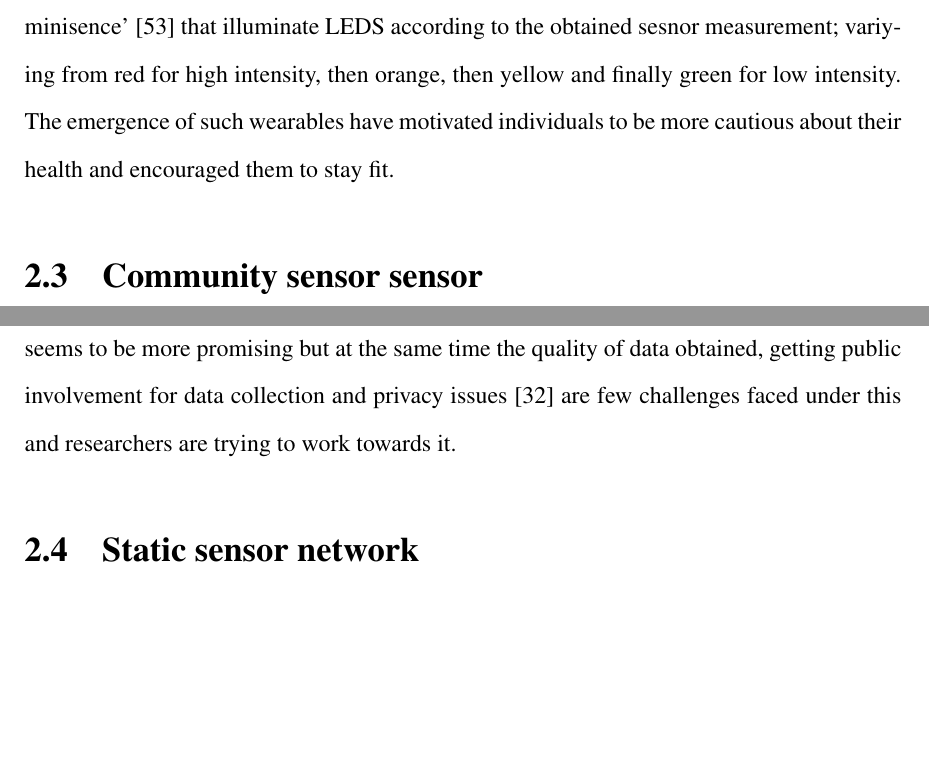
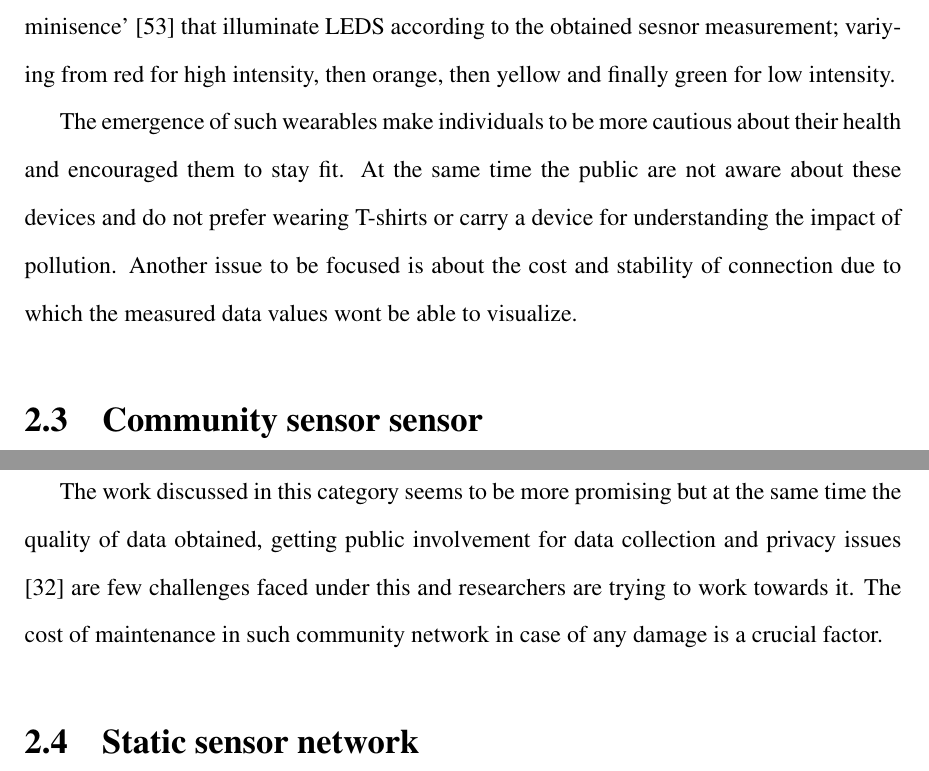
Before and after one commit to ashlinsaju/Thesis, a LaTeX thesis (Thesis.tex, which reads chapter2.tex): two parts of pages 27 and 29 of 61, joined at a grey line, cut so that both start at the same text, the shorter picture padded with empty space. Compiled offline with pdfLaTeX.

Commit message:
added a conclusion to vsn csn wsn and ssn

```diff
--- a/chapter2.tex
+++ b/chapter2.tex
@@ -41,7 +41,9 @@ Another related work is 'Eco-mini'\cite{Fletcher2015} is a wearable stand alone
 In \cite{Kim2010}, the research group in US developed an expressive T-shirt called 'WearAir' which indicates the measured volatile organic compound (VOC) through expressive patterns. The T-shirt is designed with a metaphor of a car emitting gases with four vertical arrays of LEDs which shows different frequencies depending on the concentration of VOC gas in the surrounding. When the wearer is exposed to dense VOCs the LED will blink rapidly.
 The authors of \cite{Hu2014} developed a novel system consisting of several sensors that gives a real-time feedback of an individuals exposure dose. This consist of arm sensors, chest sensor or even wrist sensors which measures various pollutant concentration ($CO$ in this case) and transfers to an android or ios application via bluetooth. They also calculates the inhaled dose of pollutant by calculating the volume of air inhaled into a person's lung per minute through an algorithm developed in \cite{Valli2013}. The inhaled dose of pollutant was calculated and compared  during various activities like jogging, bicycling and driving.
 
- There are also wearable sensor projects initiated in vancover in association with university of british columbia like TZOA \cite{tzoa} that can be clipped to the clothing and measures the air quality. It mainly measures $PM$ values and display in an application. These devices decreases the gap between individual and their understanding about the polluted air. In Newyork a striking project named 'Aircasting'\cite{aircasting} which provides the health and environment data using android 'Aircasting app'. The 'Aircasting'\cite{Han2010} platform includes a palm-sized air quality monitor which measures $PM2.5$, relative humidity and temperature. The outside air is drawn through a sensing chamber and the particles are measured through light scattering method. It also includes a LED wearable apparel named 'Air casting luminisence'\cite{Luminescence} that illuminate LEDS according to the obtained sesnor measurement; variying from red for high intensity, then orange, then yellow and finally green for low intensity. The emergence of such wearables have motivated individuals to be more cautious about their health and encouraged them to stay fit.
+ There are also wearable sensor projects initiated in vancover in association with university of british columbia like TZOA \cite{tzoa} that can be clipped to the clothing and measures the air quality. It mainly measures $PM$ values and display in an application. These devices decreases the gap between individual and their understanding about the polluted air. In Newyork a striking project named 'Aircasting'\cite{aircasting} which provides the health and environment data using android 'Aircasting app'. The 'Aircasting'\cite{Han2010} platform includes a palm-sized air quality monitor which measures $PM2.5$, relative humidity and temperature. The outside air is drawn through a sensing chamber and the particles are measured through light scattering method. It also includes a LED wearable apparel named 'Air casting luminisence'\cite{Luminescence} that illuminate LEDS according to the obtained sesnor measurement; variying from red for high intensity, then orange, then yellow and finally green for low intensity.
+
+ The emergence of such wearables make individuals to be more cautious about their health and encouraged them to stay fit. At the same time the public are not aware about these devices and do not prefer wearing T-shirts or carry a device for understanding the impact of pollution. Another issue to be focused is about the cost and stability of  connection due to which the measured data values wont be able to visualize.
 
 
 
@@ -49,7 +51,9 @@ The authors of \cite{Hu2014} developed a novel system consisting of several sens
 
 The development of portable sensor devices have paved way for a novel paradigm for monitoring the pollution known as crowdsourcing or participatory sensing. This gives an opportunity for any citizen to collect data and transfer it to a common platform like a webinterface. The collected data  from the participants gives a spatiotemporal view of the effect of pollution \cite{Kanhere2013}. In sydney a low cost participatory system is deployed named 'Haze-watch' \cite{Sivaraman2013} for monitoring pollution in urban areas. In this, mobile sensor units were attached to vehicles and collected data were transferred using bluetooth to a mobile application which tags its location with date and time information. This data is then send to a cloud-based server which stores data and applies interpolation models \cite{Liao2006} to generate spatio-temporal estimates. Then using a web application the geo-referenced data is depicted as a contour map.
 Intel has developed a prototype named 'Common Sense' \cite{Dutta2009} which is based on mobile participatory sensing \cite{Abdelzaher2007} that enables citizen to collect relevant data and involves in the decison making process. The system includes a handheld device that measures a couple of pollutants and uploads the value for visualization over the web using bluetooth or GPRS radios. This work was further tested by deploying on muncipal fleet of street sweepers in the city of San Francisco \cite{Aoki2008}. Another community-driven sensing developed is 'OpenSense' \cite{Aberer2010} which focuses towards the utility of data by giving an idea about how the data collected from sensors needs to consumed. They have provided two use-cases first one is smart healthcare which by giving alerts on identifying the pollution induced diseases (like asthma, particle allergies, etc.) and next is urban planning by identifying polluted areas and identifying alternative routes. The system is deployed on mobile vehicles and stationary stations in Swizerland and the collected data is pipelined to a Global Sensor Network (GSN) from where the streamed data is processed and represented. In \cite{Hasenfratz2012} an outdoor participatory monitor was introduced called 'GasMobile' by connecting low-cost ozone sensor to an android smartphone. The collected data from the sensor is transffered to the phone and from which it is visualized using application as well as webserver.They have also implemented calibration procedures to the low cost sensors and the work claims to have high accuracy when compared to static measurement. The above mentioned research work in 'OpenSense' and 'GasMobile' have made opening for a further participatory sensing research in Swizerland supported by samsung called 'Exposuresense' \cite{Predic2013} that monitors user activities like walking, running, etc., from smartphones and understanding their exposure from obtaining datas from the already installed 'OpenSense' and 'GasMobile'. Their main idea here is to make use of the available smartphone for next generation healthcare.
-The growth of Micro-Electro-Mechanical System (MEMS) and Wireless Sensor Network (WSN) have made difference in the way how data is collected and understood from the physical world. 'G-Sense' \cite{Perez2010}, for Gloabl-Sense, is a work initated from the university of Florida in which they combine features of sensing platform applications like Location-Based Services (LBS) for tracking and location identification, Participatory Sensing (PS) for determining pollution index and other environment data, and Human-Centric Sensing (HCS) for heath related datas for specific group of users. The sensors collects the data and sents to a first-level integrator where all the data gets collected and from there using a data transport network it is transferred to the server that stores and performs data processing. It is from the server where the data visualization takes place which reports the data. Later there was another work which is considered to be the subset of G-Sense and named as 'P-Sense' \cite{Mendez2011} or Pollution-Sense. The architecture of this system is based on G-Sense in which external sensors are integrated into an Arduino development board. In this the data collection is based on Participatory Sensing (PS) and the goal here is to provide government official, doctors, and community developers with data so as to get a deeper understanding. They have also pointed out the research oriented challenges that needs to be addressed when building a community networked system like security, privacy, data visualization and working towards to achieve them. The work discussed in this category seems to be more promising but at the same time the quality of data obtained, getting public involvement for data collection and privacy issues \cite{Yi2015} are few challenges faced under this and researchers are trying to work towards it.
+The growth of Micro-Electro-Mechanical System (MEMS) and Wireless Sensor Network (WSN) have made difference in the way how data is collected and understood from the physical world. 'G-Sense' \cite{Perez2010}, for Gloabl-Sense, is a work initated from the university of Florida in which they combine features of sensing platform applications like Location-Based Services (LBS) for tracking and location identification, Participatory Sensing (PS) for determining pollution index and other environment data, and Human-Centric Sensing (HCS) for heath related datas for specific group of users. The sensors collects the data and sents to a first-level integrator where all the data gets collected and from there using a data transport network it is transferred to the server that stores and performs data processing. It is from the server where the data visualization takes place which reports the data. Later there was another work which is considered to be the subset of G-Sense and named as 'P-Sense' \cite{Mendez2011} or Pollution-Sense. The architecture of this system is based on G-Sense in which external sensors are integrated into an Arduino development board. In this the data collection is based on Participatory Sensing (PS) and the goal here is to provide government official, doctors, and community developers with data so as to get a deeper understanding. They have also pointed out the research oriented challenges that needs to be addressed when building a community networked system like security, privacy, data visualization and working towards to achieve them.
+
+The work discussed in this category seems to be more promising but at the same time the quality of data obtained, getting public involvement for data collection and privacy issues \cite{Yi2015} are few challenges faced under this and researchers are trying to work towards it. The cost of maintenance in such community network in case of any damage is a crucial factor.
 
 
 
```
Also changed, not shown: Thesis.pdf, chapter2.tex (6 more changed lines).
